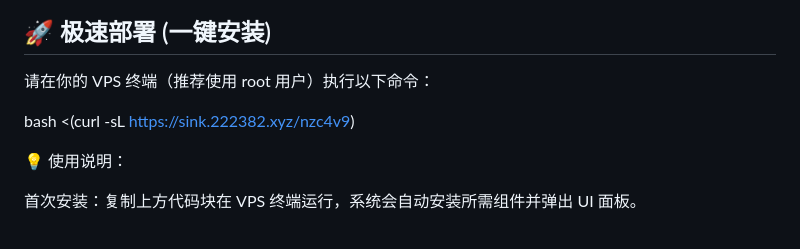
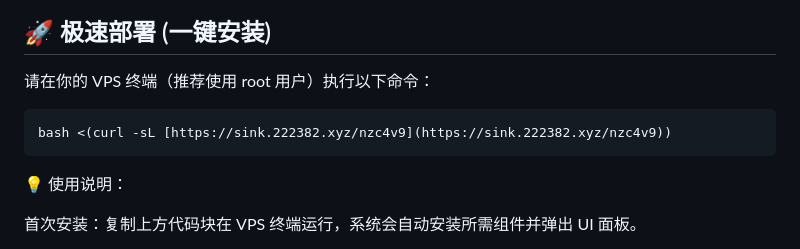
Before and after one commit to pwenxiang51-wq/Velox-VPS-Panel, a Markdown page: README.md, the part around the change. Drawn GitHub-style.

````diff
--- a/README.md
+++ b/README.md
@@ -91,9 +91,9 @@
 
 请在你的 VPS 终端（推荐使用 root 用户）执行以下命令：
 
-
+```bash
 bash <(curl -sL [https://sink.222382.xyz/nzc4v9](https://sink.222382.xyz/nzc4v9))
-
+```
 
 💡 使用说明：
 
````
